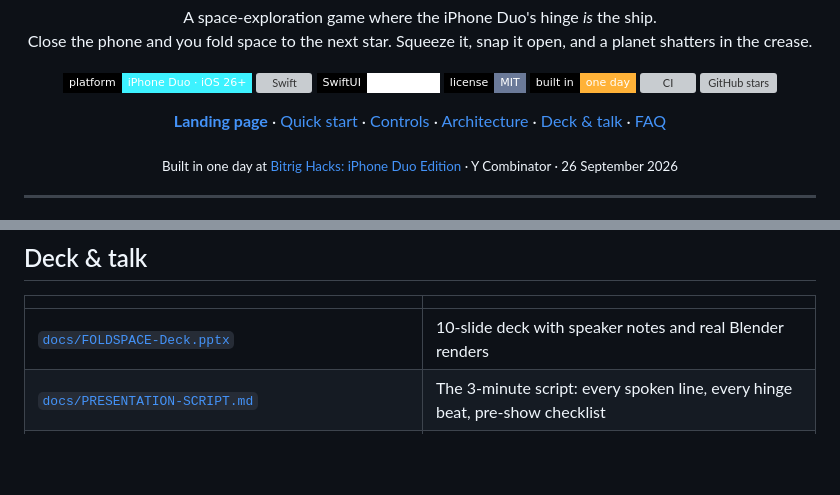
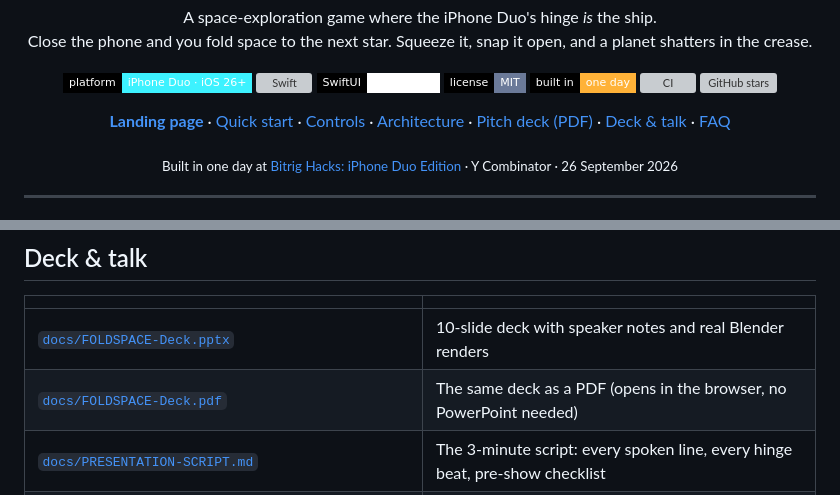
Before and after one commit to vnmoorthy/foldspace, a Markdown page: README.md, 2 parts joined by grey strips. GitHub-like rendering; badges without logos; blank space fills up the shorter version; grey boxes are pictures that could not be loaded.

Commit message:
README: link the pitch deck PDF
Co-Authored-By: Claude Fable 5.1 <noreply@anthropic.com>

```diff
--- a/README.md
+++ b/README.md
@@ -26,7 +26,7 @@ Close the phone and you fold space to the next star. Squeeze it, snap it open, a
   <a href="#quick-start">Quick start</a> ·
   <a href="#the-hinge-is-the-ship">Controls</a> ·
   <a href="#architecture">Architecture</a> ·
-  <a href="#deck--talk">Deck &amp; talk</a> ·
+  <a href="docs/FOLDSPACE-Deck.pdf">Pitch deck (PDF)</a> · <a href="#deck--talk">Deck &amp; talk</a> ·
   <a href="#faq">FAQ</a>
 </p>
 
@@ -695,6 +695,7 @@ Every visual is generated headlessly in Blender 5.2 and checked by a validator b
 | | |
 |---|---|
 | [`docs/FOLDSPACE-Deck.pptx`](docs/FOLDSPACE-Deck.pptx) | 10-slide deck with speaker notes and real Blender renders |
+| [`docs/FOLDSPACE-Deck.pdf`](docs/FOLDSPACE-Deck.pdf) | The same deck as a PDF (opens in the browser, no PowerPoint needed) |
 | [`docs/PRESENTATION-SCRIPT.md`](docs/PRESENTATION-SCRIPT.md) | The 3-minute script: every spoken line, every hinge beat, pre-show checklist |
 | [`docs/ARCHITECTURE.md`](docs/ARCHITECTURE.md) | Code walkthrough: recogniser, flight loop, store, scene, sponsor stack |
 | [`docs/BLENDER-VISUALS-PLAN.md`](docs/BLENDER-VISUALS-PLAN.md) · [`docs/BLENDER-CODEX-BRIEF.md`](docs/BLENDER-CODEX-BRIEF.md) · [`blender/README.md`](blender/README.md) | Visuals plan, asset brief, Blender how-to |
```
